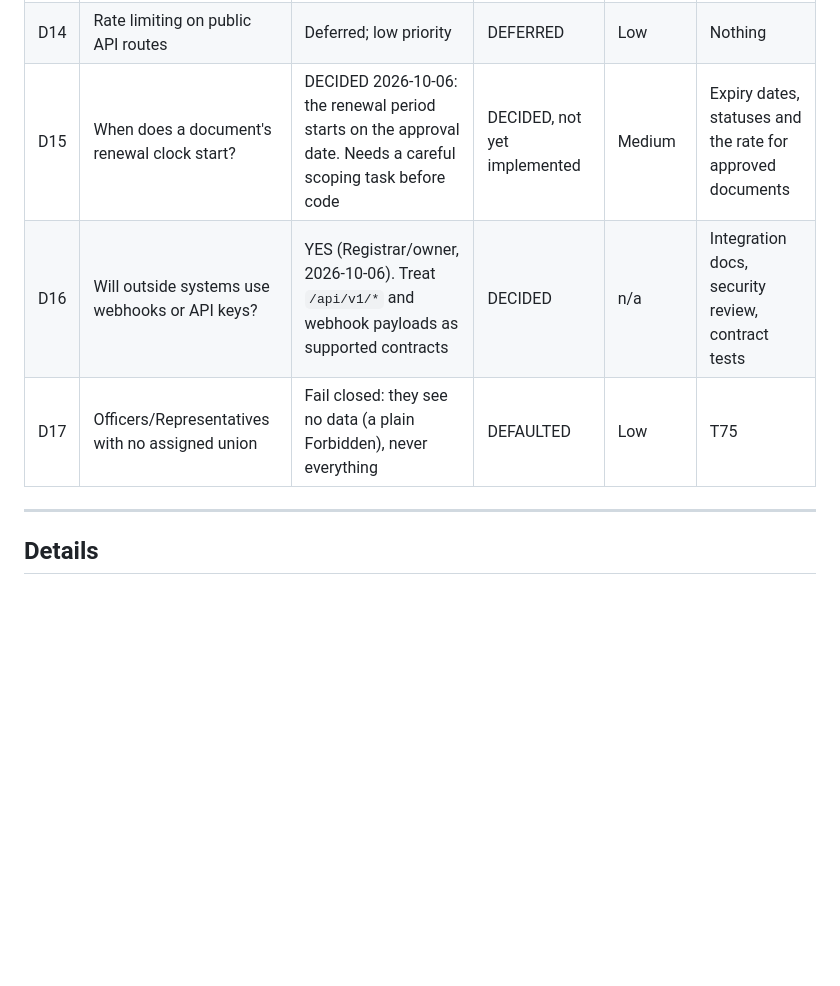
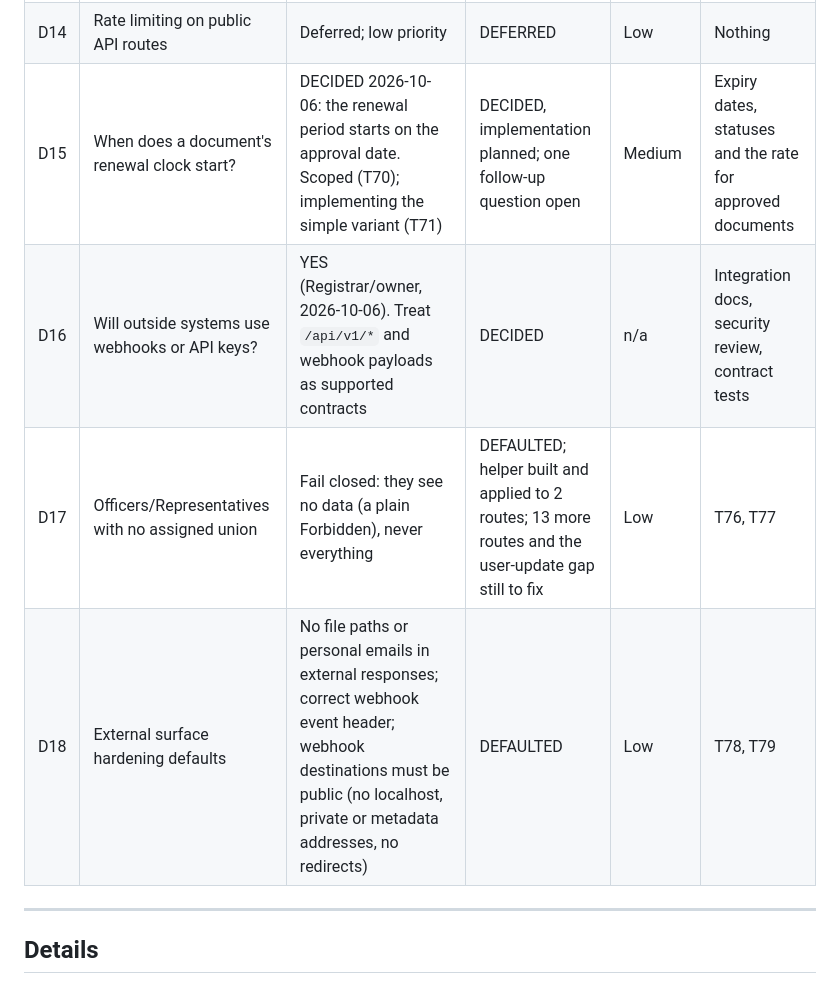
Before and after one commit to ierms2026/png-trade-union-register, a Markdown page: docs/decisions-and-defaults.md, the part around the change printed below. Drawn GitHub-style; blank space fills up the shorter version.

```diff
--- a/docs/decisions-and-defaults.md
+++ b/docs/decisions-and-defaults.md
@@ -35,9 +35,10 @@ OPEN item below is either answered, re-defaulted with a new date, or escalated.
 | D12 | Announcing the denominator change (58 → 78 on seed data) | Don't announce until D1 is confirmed | DEFAULTED | n/a | Stakeholder comms |
 | D13 | Public register crawlability (B15) | Server-render the list, keep the client filter; sitemap waits for the production URL | DEFAULTED | Low | T31 |
 | D14 | Rate limiting on public API routes | Deferred; low priority | DEFERRED | Low | Nothing |
-| D15 | When does a document's renewal clock start? | DECIDED 2026-10-06: the renewal period starts on the approval date. Needs a careful scoping task before code | DECIDED, not yet implemented | Medium | Expiry dates, statuses and the rate for approved documents |
+| D15 | When does a document's renewal clock start? | DECIDED 2026-10-06: the renewal period starts on the approval date. Scoped (T70); implementing the simple variant (T71) | DECIDED, implementation planned; one follow-up question open | Medium | Expiry dates, statuses and the rate for approved documents |
 | D16 | Will outside systems use webhooks or API keys? | YES (Registrar/owner, 2026-10-06). Treat `/api/v1/*` and webhook payloads as supported contracts | DECIDED | n/a | Integration docs, security review, contract tests |
-| D17 | Officers/Representatives with no assigned union | Fail closed: they see no data (a plain Forbidden), never everything | DEFAULTED | Low | T75 |
+| D17 | Officers/Representatives with no assigned union | Fail closed: they see no data (a plain Forbidden), never everything | DEFAULTED; helper built and applied to 2 routes; 13 more routes and the user-update gap still to fix | Low | T76, T77 |
+| D18 | External surface hardening defaults | No file paths or personal emails in external responses; correct webhook event header; webhook destinations must be public (no localhost, private or metadata addresses, no redirects) | DEFAULTED | Low | T78, T79 |
 
 ---
 
```
Also changed, not shown: other parts of docs/decisions-and-defaults.md (+23 -5 lines).
